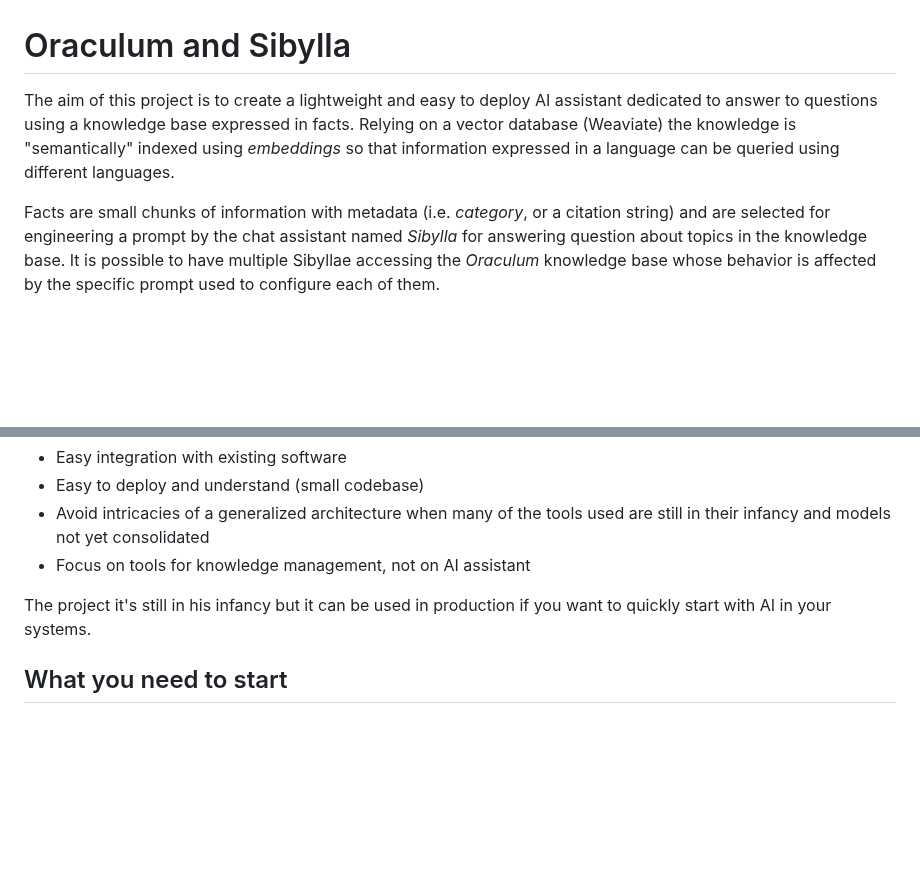
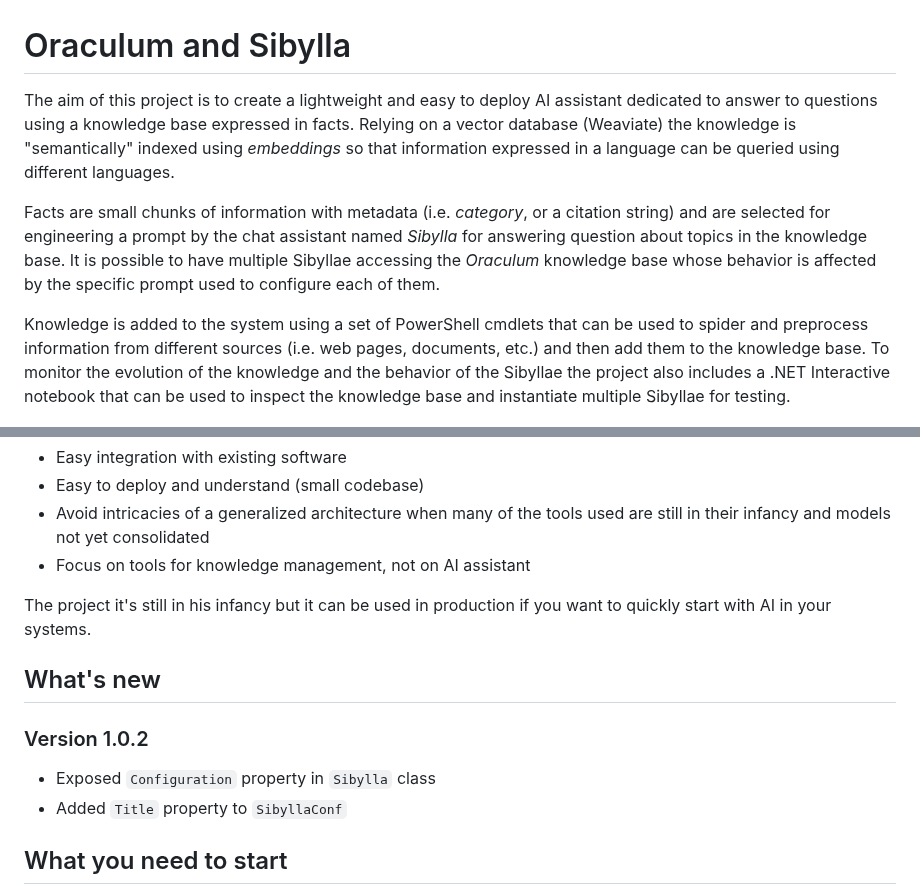
Before and after one commit to Unipisa/Oraculum, a Markdown page: README.md, 2 parts joined by grey strips. GitHub-like rendering; blank space fills up the shorter version.

Commit message:
Updated project description

```diff
--- a/README.md
+++ b/README.md
@@ -1,8 +1,20 @@
 # Oraculum and Sibylla
 
-The aim of this project is to create a lightweight and easy to deploy AI assistant dedicated to answer to questions using a knowledge base expressed in facts. Relying on a vector database (Weaviate) the knowledge is "semantically" indexed using *embeddings* so that information expressed in a language can be queried using different languages.
+The aim of this project is to create a lightweight and easy to deploy AI assistant dedicated to answer
+to questions using a knowledge base expressed in facts. Relying on a vector database (Weaviate) the
+knowledge is "semantically" indexed using *embeddings* so that information expressed in a language can
+be queried using different languages.
 
-Facts are small chunks of information with metadata (i.e. *category*, or a citation string) and are selected for engineering a prompt by the chat assistant named *Sibylla* for answering question about topics in the knowledge base. It is possible to have multiple Sibyllae accessing the *Oraculum* knowledge base whose behavior is affected by the specific prompt used to configure each of them.
+Facts are small chunks of information with metadata (i.e. *category*, or a citation string) and are
+selected for engineering a prompt by the chat assistant named *Sibylla* for answering question about
+topics in the knowledge base. It is possible to have multiple Sibyllae accessing the *Oraculum* knowledge
+base whose behavior is affected by the specific prompt used to configure each of them.
+
+Knowledge is added to the system using a set of PowerShell cmdlets that can be used to spider and
+preprocess information from different sources (i.e. web pages, documents, etc.) and then add them to
+the knowledge base. To monitor the evolution of the knowledge and the behavior of the Sibyllae the project
+also includes a .NET Interactive notebook that can be used to inspect the knowledge base and instantiate
+multiple Sibyllae for testing.
 
 ![System architecture](Architecture.png "System architecture")
 
@@ -15,6 +27,12 @@ When I started developing this project the main reasons are:
 - Focus on tools for knowledge management, not on AI assistant
 
 The project it's still in his infancy but it can be used in production if you want to quickly start with AI in your systems.
+
+## What's new
+
+### Version 1.0.2
+- Exposed `Configuration` property in `Sibylla` class
+- Added `Title` property to `SibyllaConf`
 
 ## What you need to start
 In the jungle of models, companies, and tools of nowadays AI I decided for a set of tools, the overall system can be reasonably adapted to other tools but if you want to use it you need:
```
